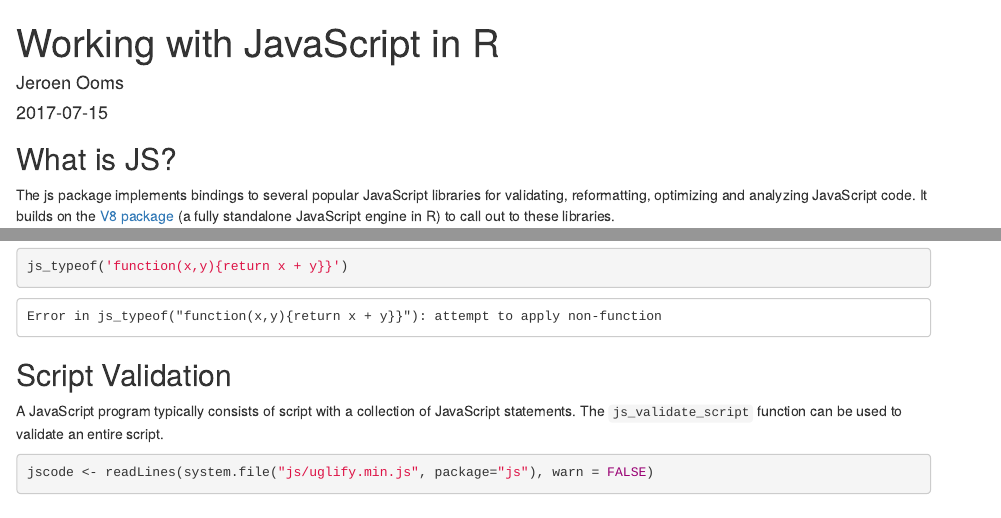
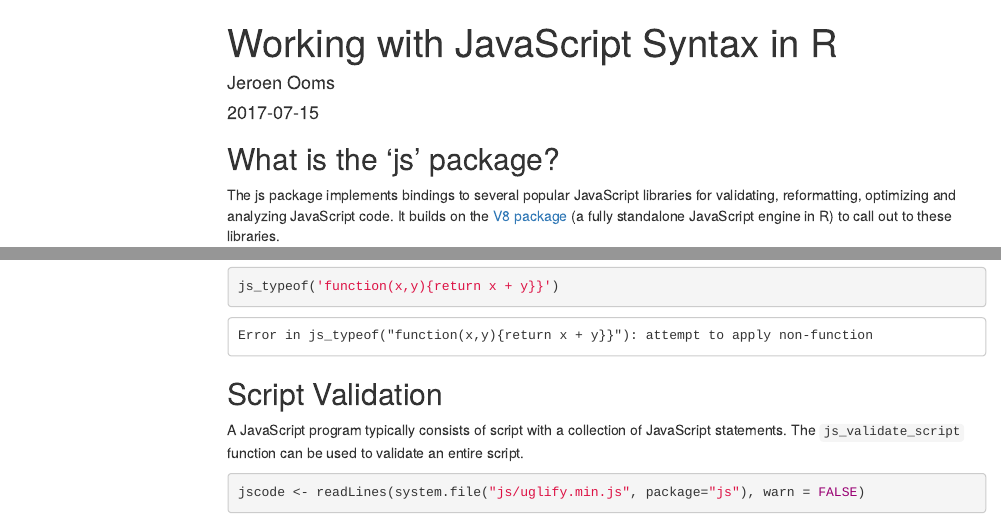
Before and after one commit to jeroen/js, an R Markdown document (vignettes/intro.Rmd): the page in a window 1100 px wide, from its top, and a second part further down, joined at a grey line. Rendered offline with R 4.5, knitr and Pandoc, with nearby package versions; some code elsewhere in the file could not run offline; menus at the side of the page are left out.

Commit message:
Update vignette

````diff
--- a/vignettes/intro.Rmd
+++ b/vignettes/intro.Rmd
@@ -1,14 +1,19 @@
 ---
-title: "Working with  JavaScript in R"
+title: "Working with JavaScript Syntax in R"
 author: "Jeroen Ooms"
 date: "`r Sys.Date()`"
+output:
+  html_document:
+    fig_caption: false
+    toc: true
+    toc_float:
+      collapsed: false
+      smooth_scroll: false
+    toc_depth: 3
 vignette: >
+  %\VignetteIndexEntry{Working with JavaScript Syntax in R}
   %\VignetteEngine{knitr::rmarkdown}
-  %\VignetteIndexEntry{Working with JavaScript in R}
-  \usepackage[utf8]{inputenc}
-output:
-  knitr:::html_vignette:
-    toc: yes
+  %\VignetteEncoding{UTF-8}
 ---
 
 ```{r, echo = FALSE, message = FALSE}
@@ -17,7 +22,7 @@ options(width=100L)
 library(js)
 ```
 
-## What is JS?
+## What is the 'js' package?
 
 The js package implements bindings to several popular JavaScript libraries for validating, reformatting, optimizing and analyzing JavaScript code. It builds on the [V8 package](http://cran.r-project.org/web/packages/V8/vignettes/v8_intro.html) (a fully standalone JavaScript engine in R) to call out to these libraries.
 
````
Also changed, not shown: vignettes/intro.Rmd (11 more changed lines), 1 other file.
